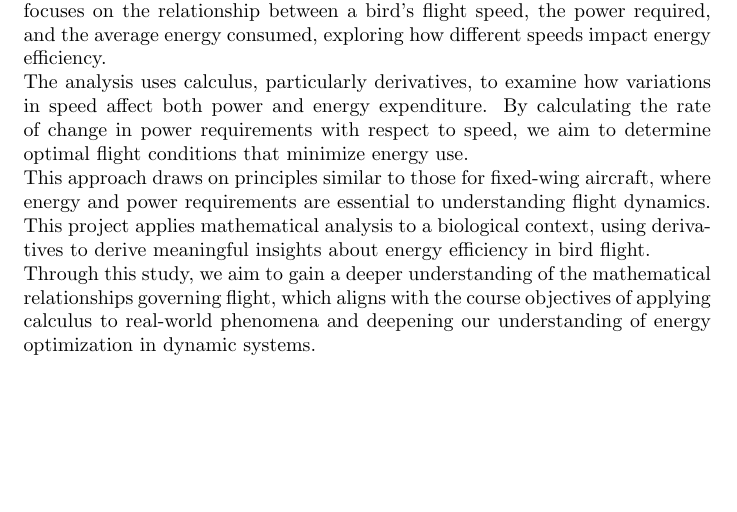
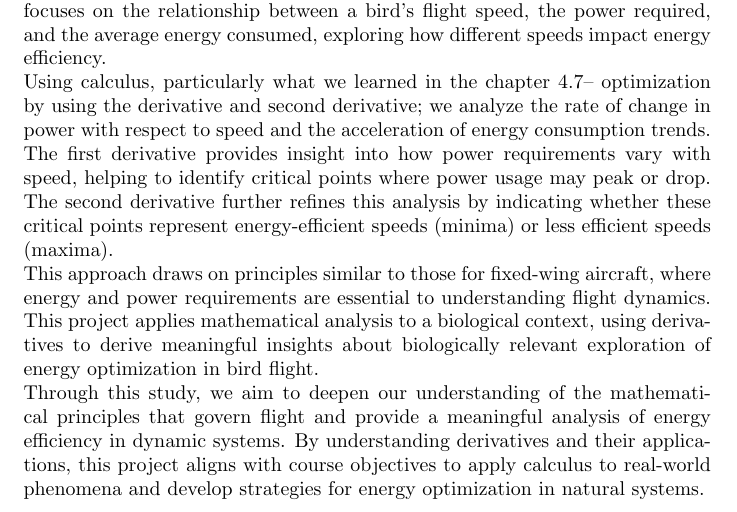
Before and after one commit to tomstao/cal1Project, a LaTeX document (birds.tex): part of page 2 of 8, cut so that both start at the same text, the shorter picture padded with empty space. Compiled offline with pdfLaTeX.

Commit message:
Introduction edited

```diff
--- a/birds.tex
+++ b/birds.tex
@@ -41,11 +41,11 @@
 
 \lettrine[lines=2]{S}{mall} birds, such as finches, alternate between flapping their wings and gliding, a behavior essential to managing energy during flight. This project focuses on the relationship between a bird’s flight speed, the power required, and the average energy consumed, exploring how different speeds impact energy efficiency.
 
-The analysis uses calculus, particularly derivatives, to examine how variations in speed affect both power and energy expenditure. By calculating the rate of change in power requirements with respect to speed, we aim to determine optimal flight conditions that minimize energy use.
+Using calculus, particularly what we learned in the chapter 4.7-- optimization by using the derivative and second derivative; we analyze the rate of change in power with respect to speed and the acceleration of energy consumption trends. The first derivative provides insight into how power requirements vary with speed, helping to identify critical points where power usage may peak or drop. The second derivative further refines this analysis by indicating whether these critical points represent energy-efficient speeds (minima) or less efficient speeds (maxima).
 
-This approach draws on principles similar to those for fixed-wing aircraft, where energy and power requirements are essential to understanding flight dynamics. This project applies mathematical analysis to a biological context, using derivatives to derive meaningful insights about energy efficiency in bird flight.
+This approach draws on principles similar to those for fixed-wing aircraft, where energy and power requirements are essential to understanding flight dynamics. This project applies mathematical analysis to a biological context, using derivatives to derive meaningful insights about biologically relevant exploration of energy optimization in bird flight.
 
-Through this study, we aim to gain a deeper understanding of the mathematical relationships governing flight, which aligns with the course objectives of applying calculus to real-world phenomena and deepening our understanding of energy optimization in dynamic systems.
+Through this study, we aim to deepen our understanding of the mathematical principles that govern flight and provide a meaningful analysis of energy efficiency in dynamic systems. By understanding derivatives and their applications, this project aligns with course objectives to apply calculus to real-world phenomena and develop strategies for energy optimization in natural systems.
 \newpage
 
 
```
Also changed, not shown: birds.pdf, 2 other files.
